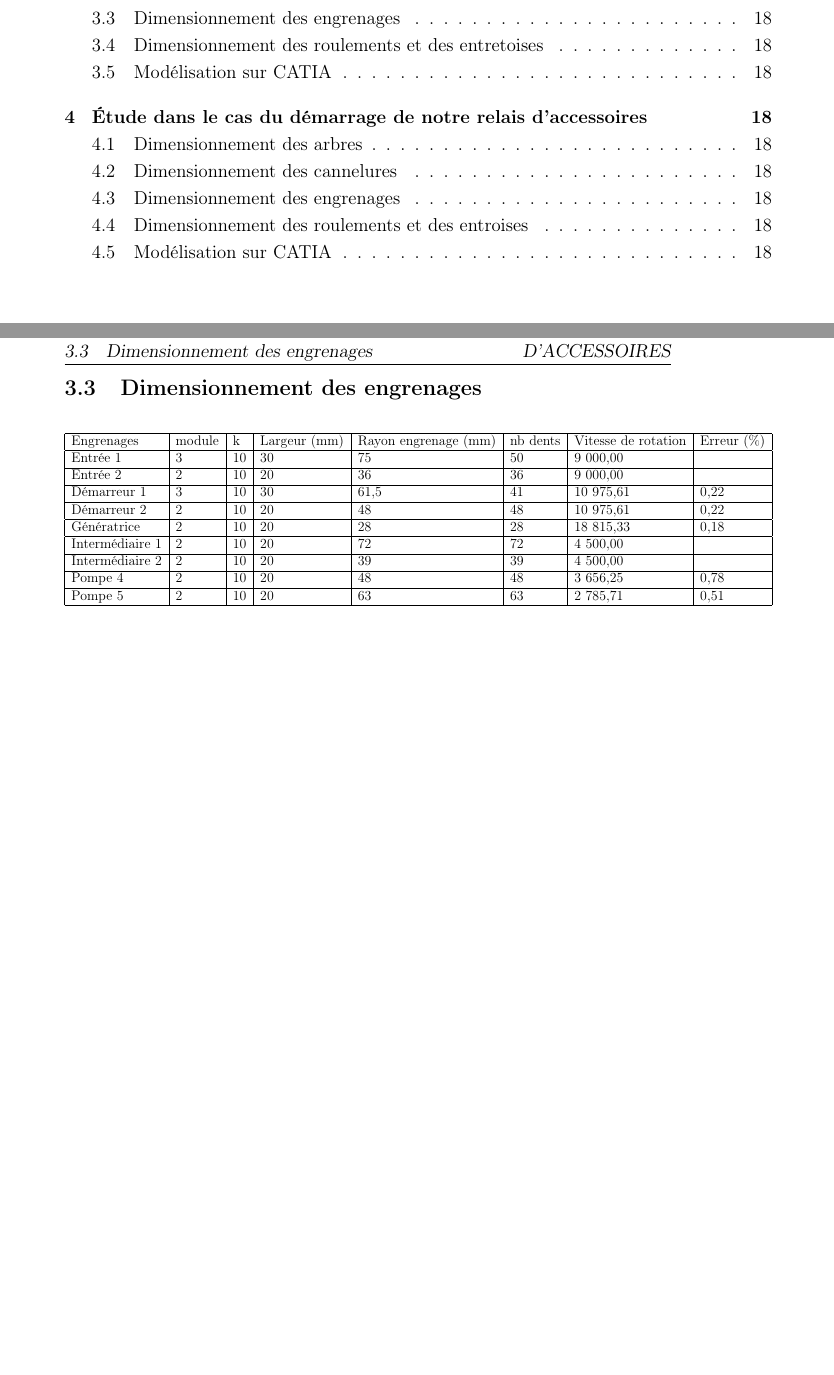
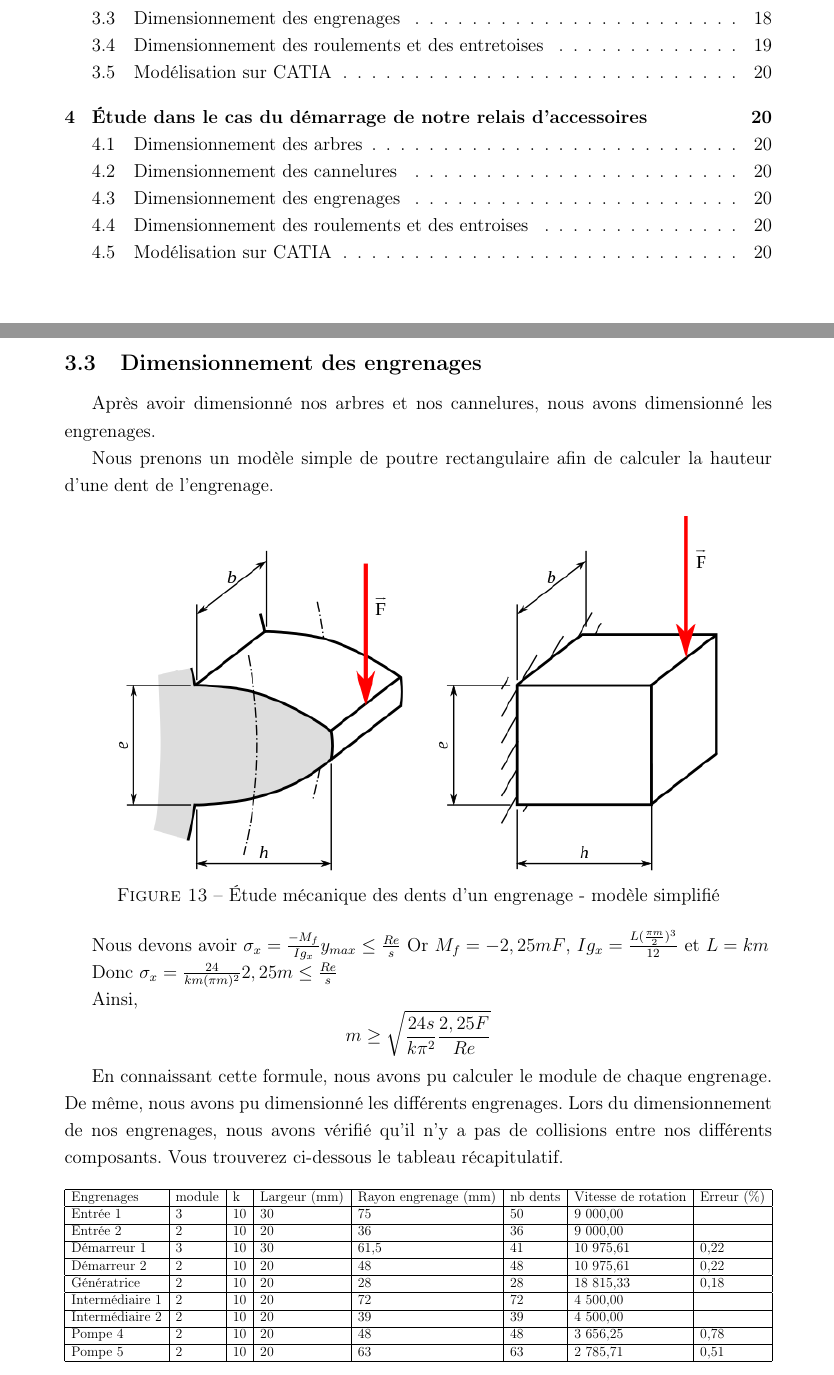
Before and after one commit to Umerid/Compte-rendu-Etude-BE, a LaTeX document (main.tex): two parts of pages 2 and 19 of 19 before the commit and two parts of pages 2 and 19 of 21 after it, joined at a grey line, cut so that both start at the same text, the shorter picture padded with empty space. Compiled offline with pdfLaTeX.

Commit message:
Updates from ShareLaTeX

```diff
--- a/main.tex
+++ b/main.tex
@@ -474,8 +474,24 @@ Au vu du tableau récapitulatif, nous avons pu obtenir des longueurs minimales i
 \newpage
 \subsection{Dimensionnement des engrenages}
 
-% Please add the following required packages to your document preamble:
-% \usepackage{graphicx}
+Après avoir dimensionné nos arbres et nos cannelures, nous avons dimensionné les engrenages.
+
+Nous prenons un modèle simple de poutre rectangulaire afin de calculer la hauteur d'une dent de l'engrenage.
+
+\begin{center}
+\includegraphics[scale=0.6]{Flexion_dent_engrenage_modele_lewis.png}
+\captionof{figure}{Étude mécanique des dents d'un engrenage - modèle simplifié}
+\end{center}
+
+Nous devons avoir $\sigma_{x} = \frac{- M_f}{Ig_x} y_{max} \leq \frac{Re}{s}$
+Or $M_f = -2,25 mF $,  $ Ig_x =\frac{L (\frac{\pi m}{2})^3}{12}$ et $L = k m$
+
+Donc $\sigma_{x} = \frac{24}{k m (\pi m)^2} 2,25m \leq \frac{Re}{s} $
+
+Ainsi, \[ m \geq \sqrt{\frac{24 s}{ k \pi^2}\frac{2,25F}{Re}}\]
+
+En connaissant cette formule, nous avons pu calculer le module de chaque engrenage. De même, nous avons pu dimensionné les différents engrenages. Lors du dimensionnement de nos engrenages, nous avons vérifié qu'il n'y a pas de collisions entre nos différents composants. Vous trouverez ci-dessous le tableau récapitulatif.
+
 
 \begin{table}[h]
 \centering
```
Also changed, not shown: Flexion_dent_engrenage_modele_lewis.png (added), Flexion_dent_engrenage_modele_lewis.svg.png (added), main.tex (20 more changed lines).
